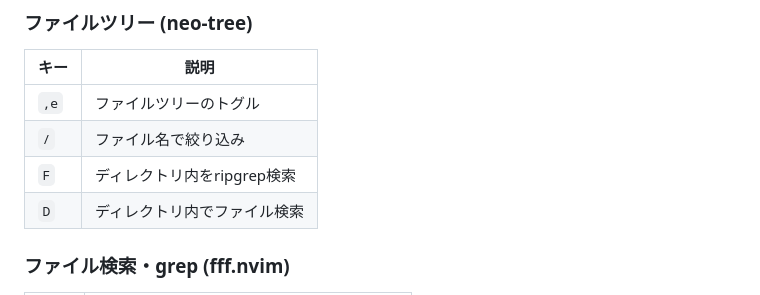
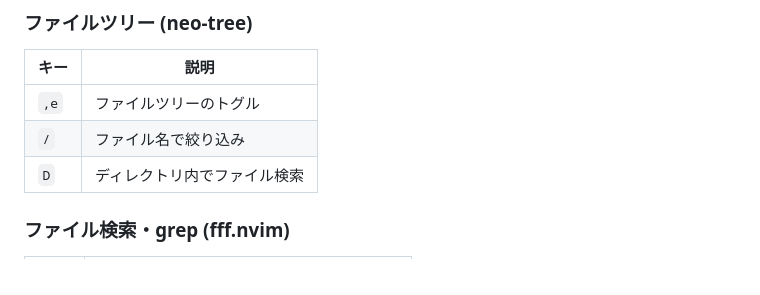
Before and after one commit to snyt45/workspace, a Markdown page: docs/cheatsheet.md, the part around the change. Drawn GitHub-style.

Commit message:
チートシートからripgrep検索のキーバインド説明を削除

```diff
--- a/docs/cheatsheet.md
+++ b/docs/cheatsheet.md
@@ -113,7 +113,6 @@ leader = `,`
 |------|------|
 | `,e` | ファイルツリーのトグル |
 | `/` | ファイル名で絞り込み |
-| `F` | ディレクトリ内をripgrep検索 |
 | `D` | ディレクトリ内でファイル検索 |
 
 ### ファイル検索・grep (fff.nvim)
```
